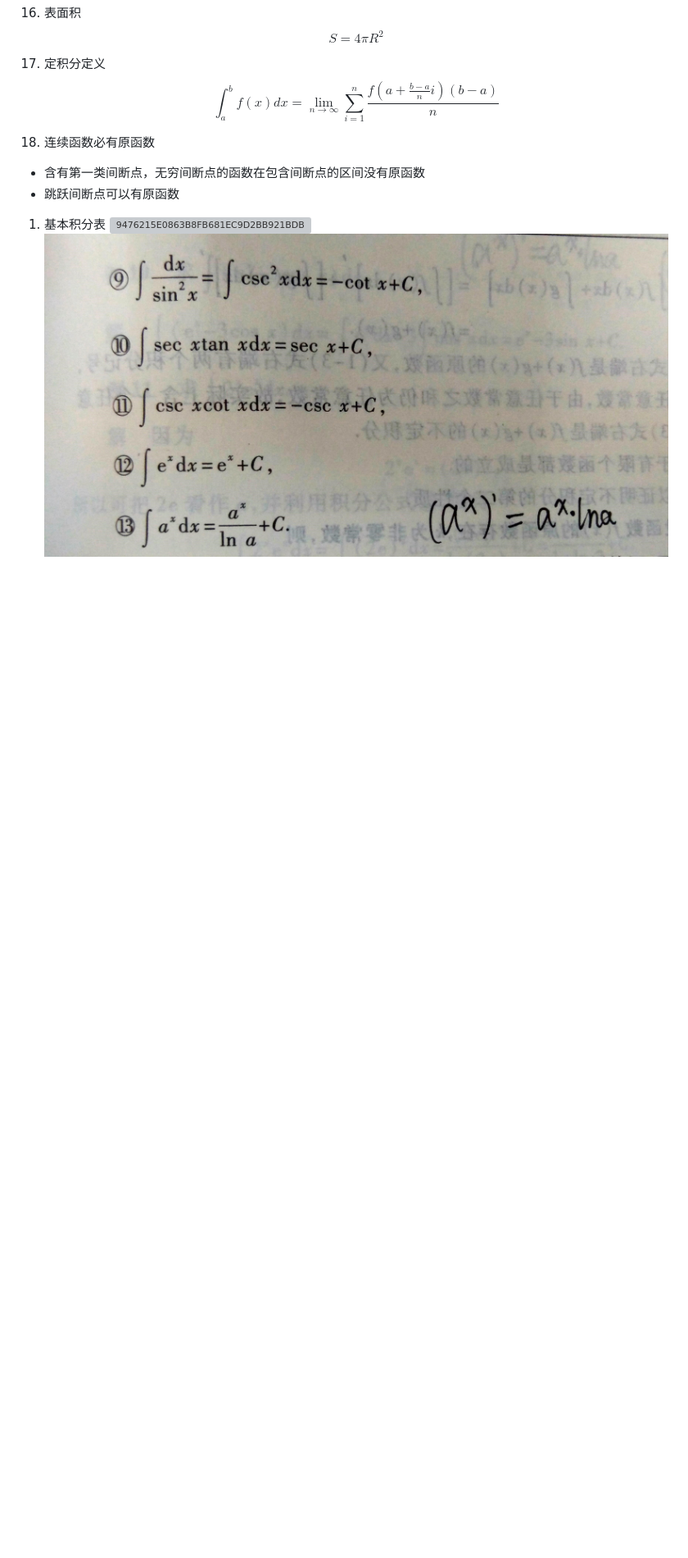
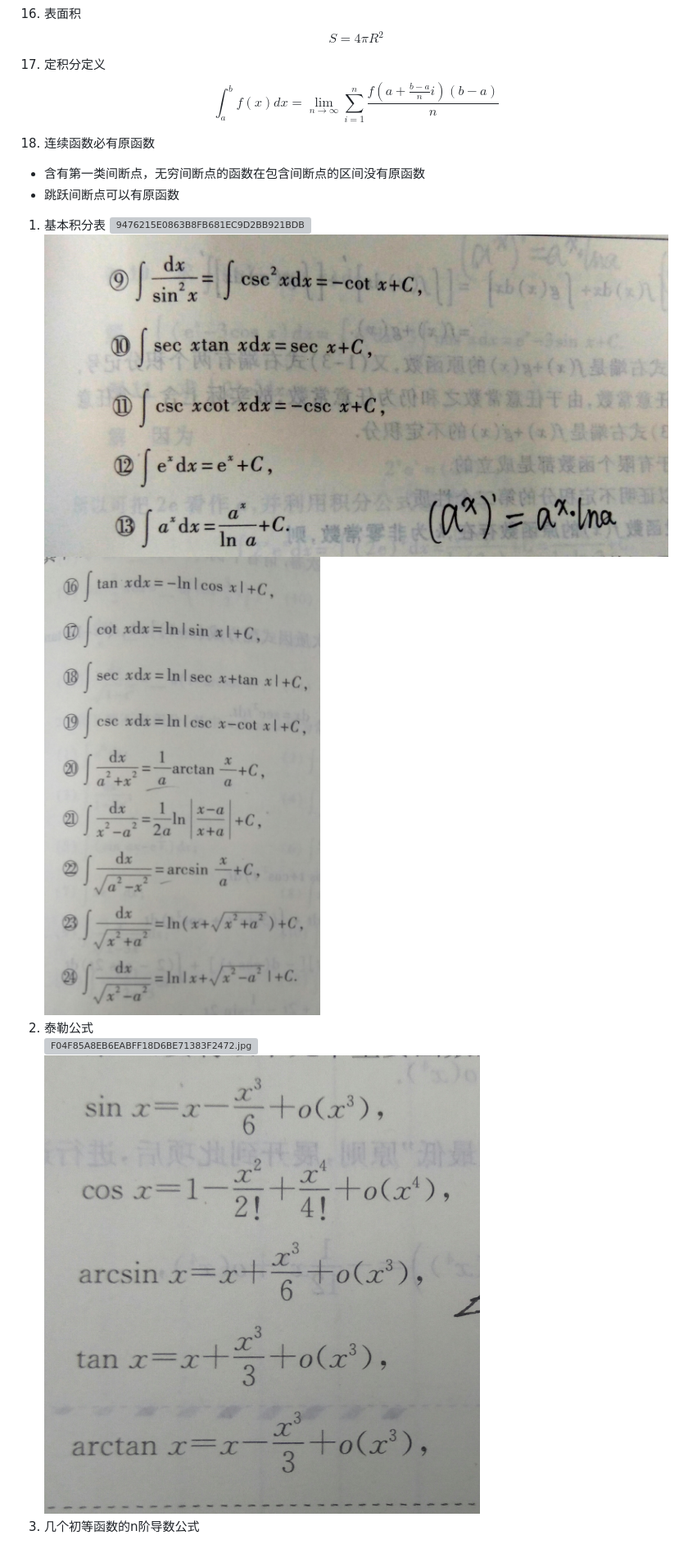
Before and after one commit to kabylake2/9345E7, a Markdown page: 高数_9345E7.md, the part around the change. Shown: that part at 82% size. GitHub-like rendering; pictures changed too: 9345E7/DBC6F35DE00EFED64F77BDBF8DE279EE.jpg (added); blank space fills up the shorter version; grey boxes are pictures that could not be loaded.

```diff
--- a/高数_9345E7.md
+++ b/高数_9345E7.md
@@ -61,3 +61,8 @@ $$ \int_a^b f(x)dx= \lim_{n \rightarrow \infty } \sum_{i=1}^n \frac{f \left( a+
 1. 基本积分表
 ![9476215E0863B8FB681EC9D2BB921BDB](9345E7/9476215E0863B8FB681EC9D2BB921BDB.jpg)
 ![4FEE9C843E57935F87D1E16F255FA43E.jpg](9345E7/4FEE9C843E57935F87D1E16F255FA43E.jpg)
+![D70CA37458BBD6E13C00ADA8D5740222.jpg](9345E7/D70CA37458BBD6E13C00ADA8D5740222.jpg)
+1. 泰勒公式
+![F04F85A8EB6EABFF18D6BE71383F2472.jpg](9345E7/F04F85A8EB6EABFF18D6BE71383F2472.jpg)
+![DBC6F35DE00EFED64F77BDBF8DE279EE.jpg](9345E7/DBC6F35DE00EFED64F77BDBF8DE279EE.jpg)
+1. 几个初等函数的n阶导数公式
```
Also changed, not shown: 1 other file.
